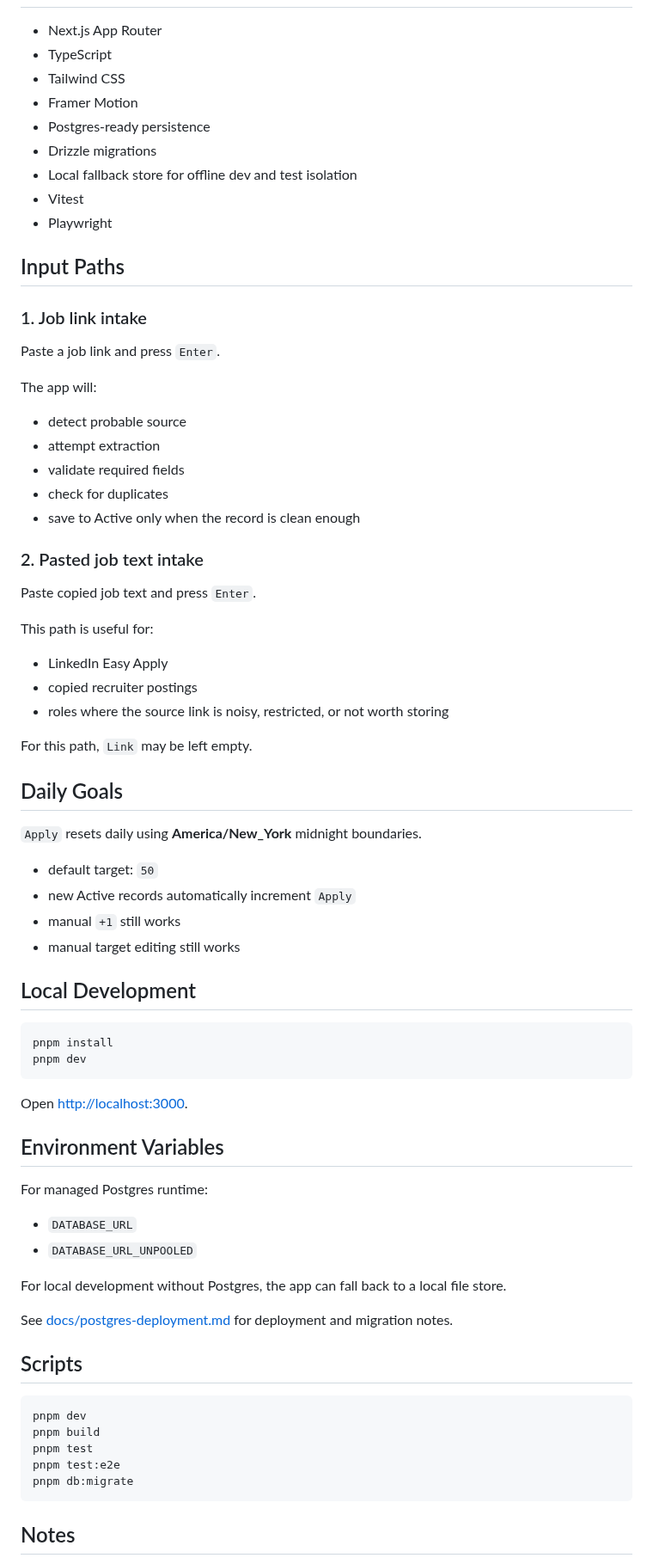
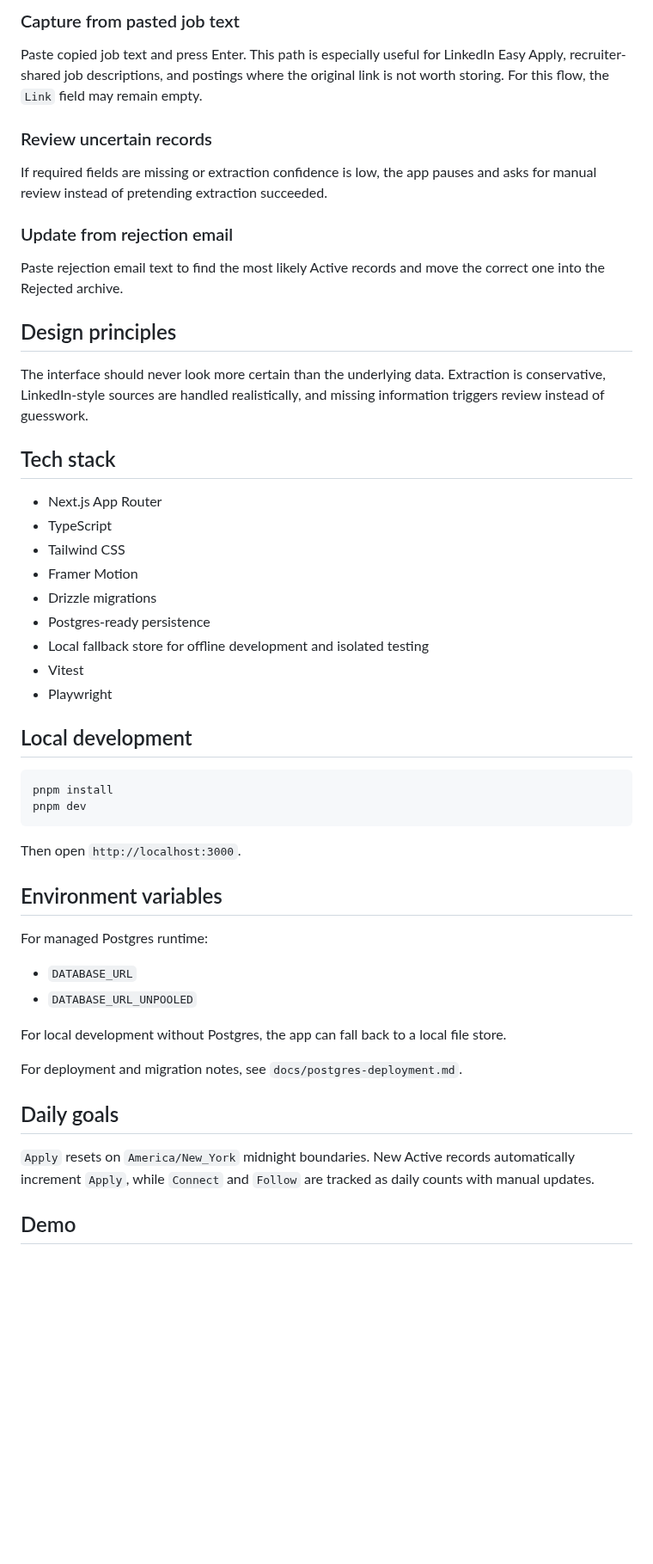
Before and after one commit to keeeeeeeee921/job-search-operating-desk, a Markdown page: README.md, the part around one of its changes. Shown at 86% size. Rendered like a GitHub page; blank space fills up the shorter version.

````diff
--- a/README.md
+++ b/README.md
@@ -49,59 +49,41 @@ The app is designed around a few constraints:
+### Capture from pasted job text
+
+Paste copied job text and press Enter. This path is especially useful for LinkedIn Easy Apply, recruiter-shared job descriptions, and postings where the original link is not worth storing. For this flow, the `Link` field may remain empty.
+
+### Review uncertain records
+
+If required fields are missing or extraction confidence is low, the app pauses and asks for manual review instead of pretending extraction succeeded.
+
+### Update from rejection email
+
+Paste rejection email text to find the most likely Active records and move the correct one into the Rejected archive.
+
+## Design principles
+
+The interface should never look more certain than the underlying data. Extraction is conservative, LinkedIn-style sources are handled realistically, and missing information triggers review instead of guesswork.
+
+## Tech stack
 
 - Next.js App Router
 - TypeScript
 - Tailwind CSS
 - Framer Motion
+- Drizzle migrations
 - Postgres-ready persistence
-- Drizzle migrations
-- Local fallback store for offline dev and test isolation
+- Local fallback store for offline development and isolated testing
 - Vitest
 - Playwright
 
-## Input Paths
-
-### 1. Job link intake
-
-Paste a job link and press `Enter`.
-
-The app will:
-
-- detect probable source
-- attempt extraction
-- validate required fields
-- check for duplicates
-- save to Active only when the record is clean enough
-
-### 2. Pasted job text intake
-
-Paste copied job text and press `Enter`.
-
-This path is useful for:
-
-- LinkedIn Easy Apply
-- copied recruiter postings
-- roles where the source link is noisy, restricted, or not worth storing
-
-For this path, `Link` may be left empty.
-
-## Daily Goals
-
-`Apply` resets daily using **America/New_York** midnight boundaries.
-
-- default target: `50`
-- new Active records automatically increment `Apply`
-- manual `+1` still works
-- manual target editing still works
-
-## Local Development
+## Local development
 
 ```bash
 pnpm install
 pnpm dev
 ```
 
-Open [http://localhost:3000](http://localhost:3000).
+Then open `http://localhost:3000`.
 
-## Environment Variables
+## Environment variables
 
 For managed Postgres runtime:
 
@@ -110,17 +92,11 @@ For managed Postgres runtime:
 
 For local development without Postgres, the app can fall back to a local file store.
 
-See [docs/postgres-deployment.md](docs/postgres-deployment.md) for deployment and migration notes.
+For deployment and migration notes, see `docs/postgres-deployment.md`.
 
-## Scripts
+## Daily goals
 
-```bash
-pnpm dev
-pnpm build
-pnpm test
-pnpm test:e2e
-pnpm db:migrate
-```
+`Apply` resets on `America/New_York` midnight boundaries. New Active records automatically increment `Apply`, while `Connect` and `Follow` are tracked as daily counts with manual updates.
 
-## Notes
+## Demo
 
````
Also changed, not shown: other parts of README.md (+34 -46 lines), docs/images/active-detail.png (added), docs/images/active-list.png (added), 3 other files.
